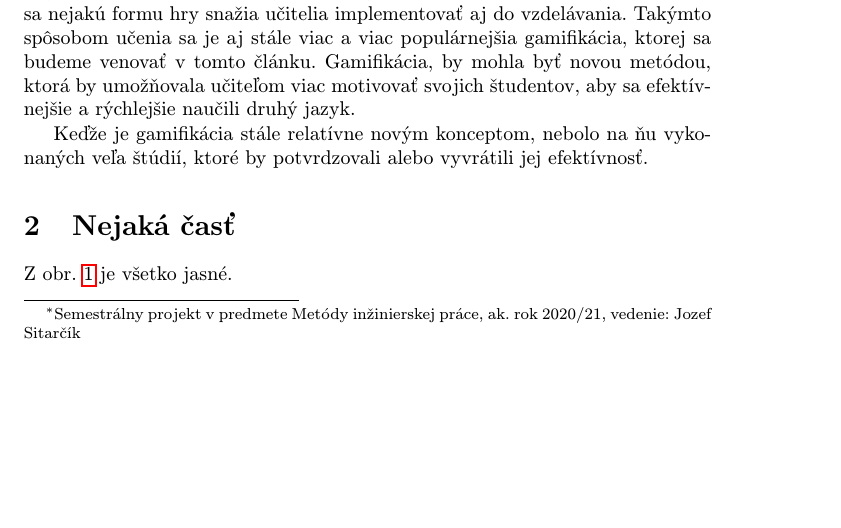
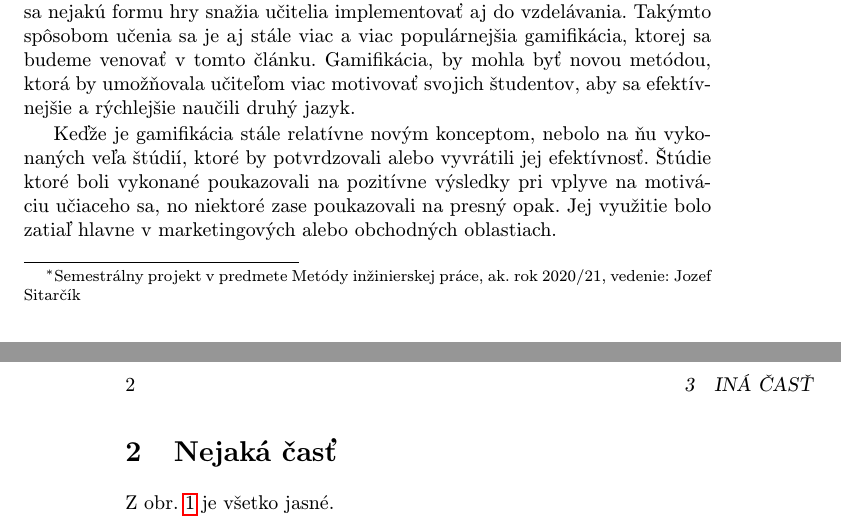
Before and after one commit to janospeter/clanok, a LaTeX paper (clanok.tex): part of page 1 of 3 before the commit and two parts of pages 1 and 2 of 3 after it, the two joined at a grey line, cut so that both start at the same text, the shorter picture padded with empty space. Compiled offline with pdfLaTeX.

Commit message:
Dokončenie úvodu

```diff
--- a/clanok.tex
+++ b/clanok.tex
@@ -40,8 +40,7 @@ Ovládanie cudzieho jazyka sa v dnešnej dobe považuje za nevyhnutné. Mnoho ľ
 
 Hry sú súčasťou života mnohých ľudí. Aj preto môžeme čoraz častejšie vidieť, že sa nejakú formu hry snažia učitelia implementovať aj do vzdelávania. Takýmto spôsobom učenia sa je aj stále viac a viac populárnejšia gamifikácia, ktorej sa budeme venovať v tomto článku. Gamifikácia, by mohla byť novou metódou, ktorá by umožňovala učiteľom viac motivovať svojich študentov, aby sa efektívnejšie a rýchlejšie naučili druhý jazyk.
 
-Keďže je gamifikácia stále relatívne novým konceptom, nebolo na ňu vykonaných veľa štúdií, ktoré by potvrdzovali alebo vyvrátili jej efektívnosť.
-
+Keďže je gamifikácia stále relatívne novým konceptom, nebolo na ňu vykonaných veľa štúdií, ktoré by potvrdzovali alebo vyvrátili jej efektívnosť. Štúdie ktoré boli vykonané poukazovali na pozitívne výsledky pri vplyve na motiváciu učiaceho sa, no niektoré zase poukazovali na presný opak. Jej využitie bolo zatiaľ hlavne v marketingových alebo obchodných oblastiach.
 \section{Nejaká časť} \label{nejaka}
 
 Z obr.~\ref{f:rozhod} je všetko jasné.
```
